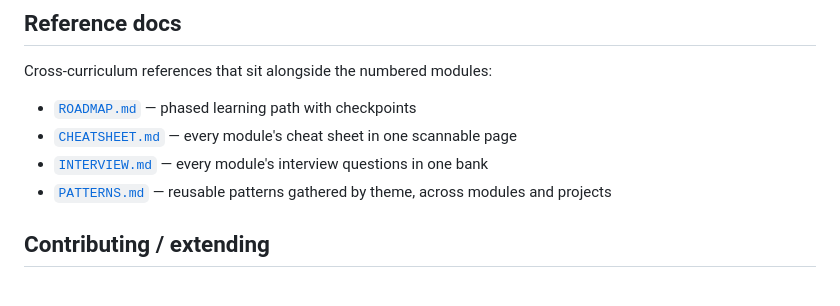
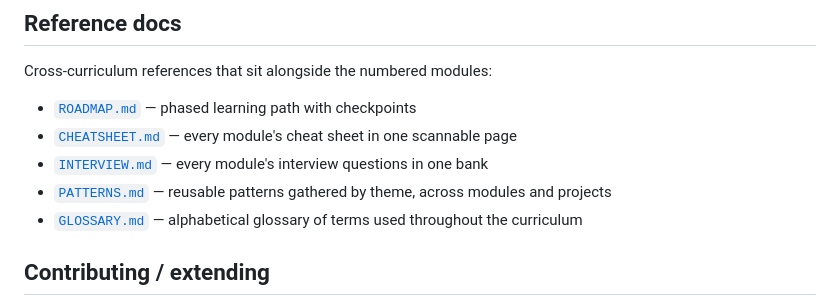
Before and after one commit to himanshu231204/advanced-python-for-ai-engineers, a Markdown page: README.md, the part around the change. Drawn GitHub-style.

```diff
--- a/README.md
+++ b/README.md
@@ -172,6 +172,7 @@ Cross-curriculum references that sit alongside the numbered modules:
 - [`CHEATSHEET.md`](CHEATSHEET.md) — every module's cheat sheet in one scannable page
 - [`INTERVIEW.md`](INTERVIEW.md) — every module's interview questions in one bank
 - [`PATTERNS.md`](PATTERNS.md) — reusable patterns gathered by theme, across modules and projects
+- [`GLOSSARY.md`](GLOSSARY.md) — alphabetical glossary of terms used throughout the curriculum
 
 ## Contributing / extending
 
```
Also changed, not shown: AGENTS.md (+1 -1 lines), GLOSSARY.md (added, +213 -0 lines).
